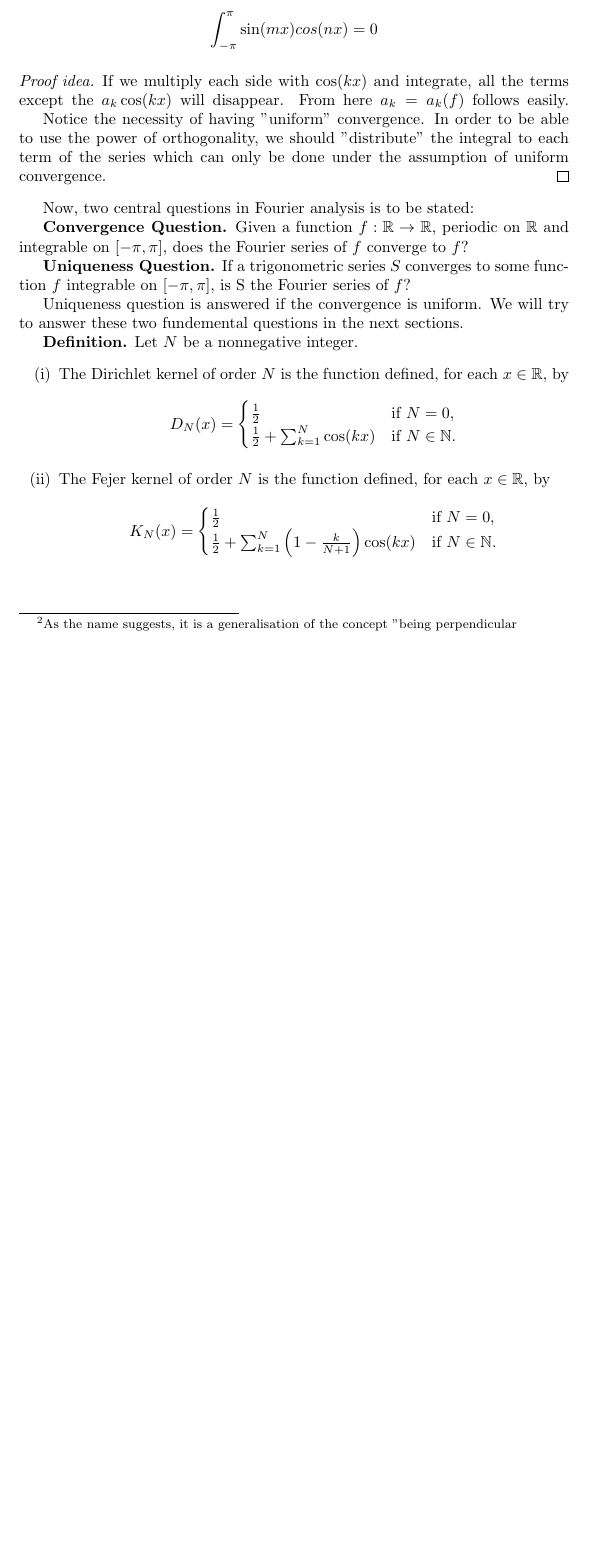
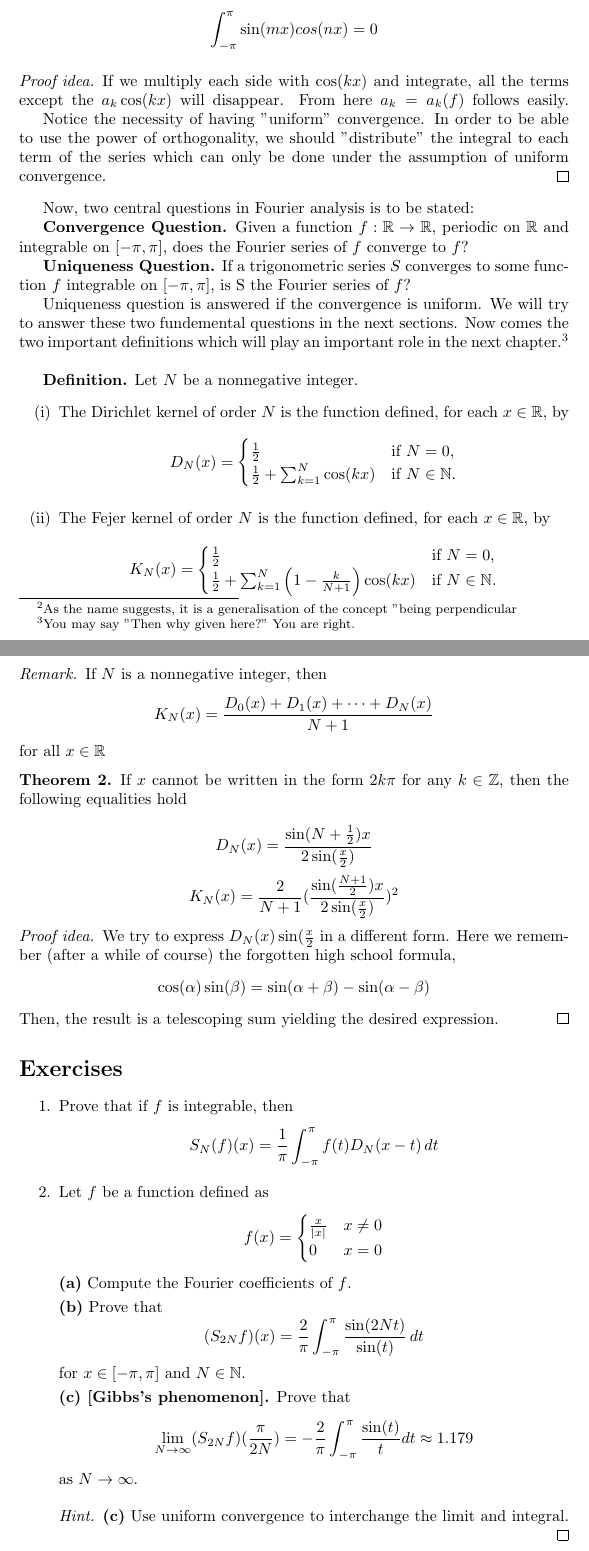
Before and after one commit to eren-aeu/Fourier-analysis, a LaTeX document (WadeNotes.tex): part of page 2 of 2 before the commit and two parts of pages 2 and 3 of 4 after it, the two joined at a grey line, cut so that both start at the same text, the shorter picture padded with empty space. Compiled offline with pdfLaTeX.

Commit message:
intro is done

```diff
--- a/WadeNotes.tex
+++ b/WadeNotes.tex
@@ -5,6 +5,11 @@
 \author{eren}
 \date{July 2023}
 \usepackage{amsmath,amssymb, amsthm}
+
+\theoremstyle{remark}
+\newtheorem*{remark}{Remark}
+\theoremstyle{exercise}
+\newtheorem*{exercise}{Exercises}
 
 \theoremstyle{definition}
 \newtheorem{definition}{Definition}
@@ -76,7 +81,8 @@
 
 \textbf{Uniqueness Question.} If a trigonometric series \( S \) converges to some function \( f \) integrable on \( [-\pi, \pi] \), is S the Fourier series of \(f\)?
 
-Uniqueness question is answered if the convergence is uniform. We will try to answer these two fundemental questions in the next sections.
+Uniqueness question is answered if the convergence is uniform. We will try to answer these two fundemental questions in the next sections. Now comes the two important definitions which will play an important role in the next chapter.\footnotemark{}
+\footnotetext{You may say "Then why given here?" You are right.}
 
 \textbf{Definition.} Let $N$ be a nonnegative integer.
 \begin{enumerate}
@@ -97,6 +103,63 @@ Uniqueness question is answered if the convergence is uniform. We will try to an
   \]
 \end{enumerate}
 
+\begin{remark}
+    If $N$ is a nonnegative integer, then
+\[
+K_N(x) = \frac{D_0(x) + D_1(x) + \dots + D_N(x)}{N+1}
+\]
+for all $x \in \mathbb{R}$
+\end{remark}
+
+\begin{theorem}
+    If $x$ cannot be written in the form $2k\pi$ for any $k \in \mathbb{Z}$, then the following equalities hold
+
+    \[
+    D_N(x) = \frac{\sin(N + \frac{1}{2})x}{2\sin(\frac{x}{2})}
+    \]
+    \[
+    K_N(x) = \frac{2}{N+1}(\frac{\sin(\frac{N + 1}{2})x}{2\sin(\frac{x}{2})})^2
+    \]
+\end{theorem}
+\begin{proof}[Proof idea] We try to express  $D_N(x)\sin(\frac{x}{2}$ in a different form. Here we remember (after a while of course) the forgotten high school formula,
+\[
+\cos(\alpha)\sin(\beta) = \sin(\alpha + \beta) - \sin(\alpha - \beta)
+\]
+    Then, the result is a telescoping sum yielding the desired expression.
+\end{proof}
+
+\section*{Exercises}
+\begin{enumerate}
+    \item Prove that if \(f\) is integrable, then
+    \[
+    S_N(f)(x) = \frac{1}{\pi}\int_{-\pi}^{\pi}f(t)D_N(x-t)\,dt
+    \]
+    \item Let \(f\) be a function defined as
+    \[
+    f(x) = \begin{cases}
+        \frac{x}{|x|} & x \neq 0\\
+        0             & x = 0
+    \end{cases}
+    \]
+    \textbf{(a)} Compute the Fourier coefficients of $f$.
+
+    \textbf{(b)} Prove that
+    \[
+    (S_{2N} f)(x) = \frac{2}{\pi} \int_{-\pi}^{\pi} \frac{\sin(2Nt)}{\sin(t)} \,dt
+    \]
+    for $x \in [-\pi,\pi]$ and $N \in \mathbb{N}$.
+
+    \textbf{(c) [Gibbs's phenomenon].} Prove that
+    \[
+    \lim_{N \to \infty}(S_{2N} f)(\frac{\pi}{2N}) = -\frac{2}{\pi}\int_{-\pi}^{\pi} \frac{\sin(t)}{t} dt \approx 1.179
+    \]
+    as $N \to \infty$.
+
+    \begin{proof}[Hint]
+        \textbf{(c)} Use uniform convergence to interchange the limit and integral.
+    \end{proof}
+\end{enumerate}
+\section{Summability of Fourier Series}
 
 
 \end{document}
```
Also changed, not shown: WadeNotes.tex (4 more changed lines).
